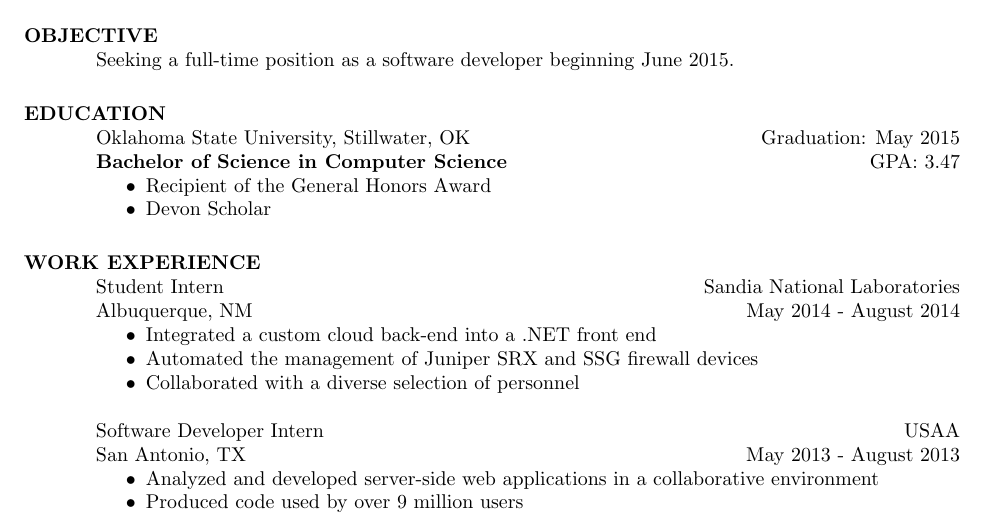
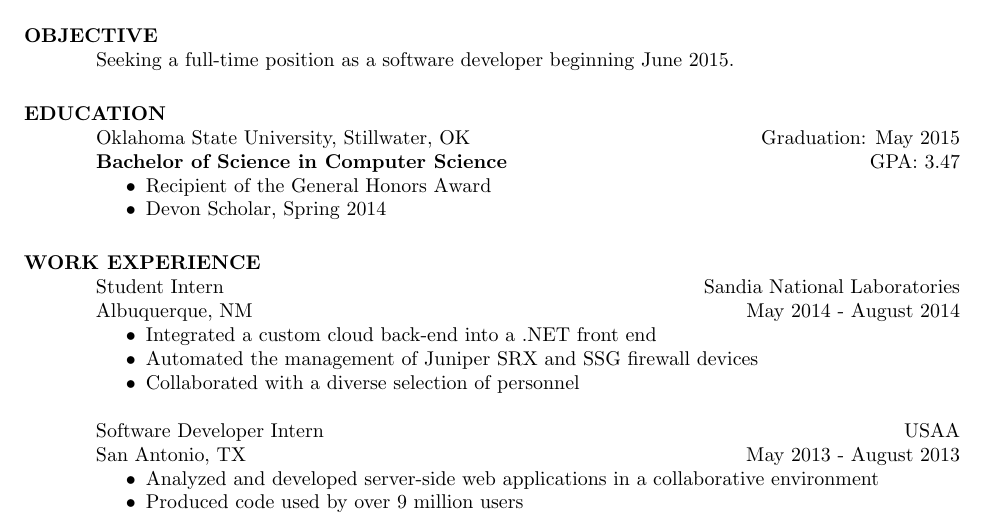
Before and after one commit to brandonsilver/resume, a LaTeX CV (resume.tex): part of the page, cut so that both start at the same text. Compiled offline with pdfLaTeX.

Commit message:
add date to devon scholar award, regen PDF

```diff
--- a/resume.tex
+++ b/resume.tex
@@ -24,7 +24,7 @@
     \textbf{Bachelor of Science in Computer Science} \hfill GPA: 3.47
     \begin{itemize}
         \item Recipient of the General Honors Award
-        \item Devon Scholar
+        \item Devon Scholar, Spring 2014
     \end{itemize}
 
 
```
Also changed, not shown: resume.pdf.
